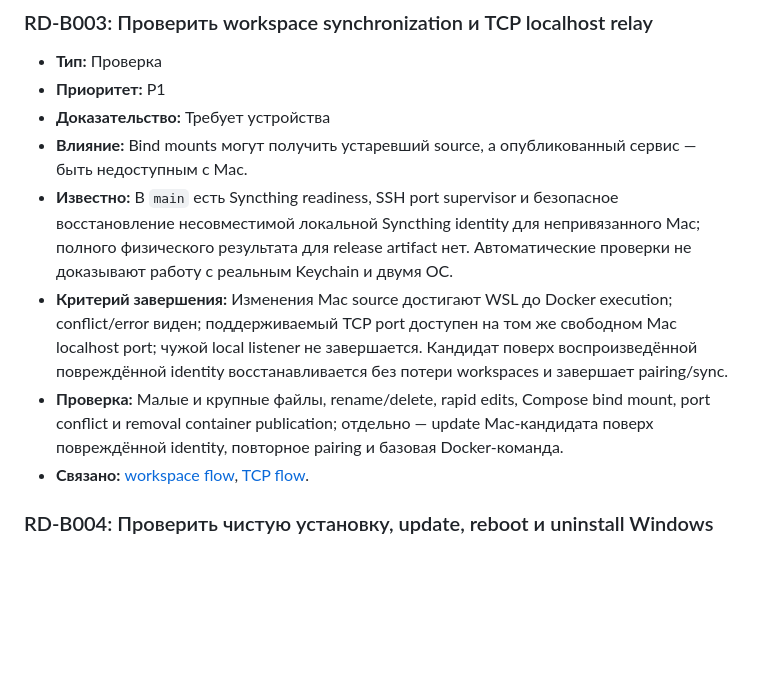
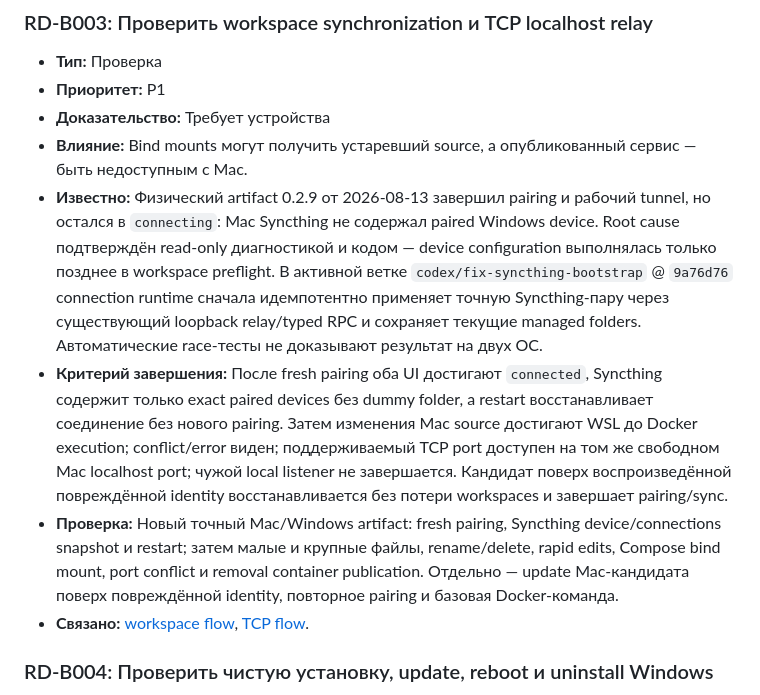
Before and after one commit to Dmitbd/remote-docker, a Markdown page: docs/project/BACKLOG.md, the part around the change. GitHub-like rendering; blank space fills up the shorter version.

```diff
--- a/docs/project/BACKLOG.md
+++ b/docs/project/BACKLOG.md
@@ -62,9 +62,9 @@ Backlog содержит только незавершённую работу.
 - **Приоритет:** P1
 - **Доказательство:** Требует устройства
 - **Влияние:** Bind mounts могут получить устаревший source, а опубликованный сервис — быть недоступным с Mac.
-- **Известно:** В `main` есть Syncthing readiness, SSH port supervisor и безопасное восстановление несовместимой локальной Syncthing identity для непривязанного Mac; полного физического результата для release artifact нет. Автоматические проверки не доказывают работу с реальным Keychain и двумя ОС.
-- **Критерий завершения:** Изменения Mac source достигают WSL до Docker execution; conflict/error виден; поддерживаемый TCP port доступен на том же свободном Mac localhost port; чужой local listener не завершается. Кандидат поверх воспроизведённой повреждённой identity восстанавливается без потери workspaces и завершает pairing/sync.
-- **Проверка:** Малые и крупные файлы, rename/delete, rapid edits, Compose bind mount, port conflict и removal container publication; отдельно — update Mac-кандидата поверх повреждённой identity, повторное pairing и базовая Docker-команда.
+- **Известно:** Физический artifact 0.2.9 от 2026-08-13 завершил pairing и рабочий tunnel, но остался в `connecting`: Mac Syncthing не содержал paired Windows device. Root cause подтверждён read-only диагностикой и кодом — device configuration выполнялась только позднее в workspace preflight. В активной ветке `codex/fix-syncthing-bootstrap` @ `9a76d76` connection runtime сначала идемпотентно применяет точную Syncthing-пару через существующий loopback relay/typed RPC и сохраняет текущие managed folders. Автоматические race-тесты не доказывают результат на двух ОС.
+- **Критерий завершения:** После fresh pairing оба UI достигают `connected`, Syncthing содержит только exact paired devices без dummy folder, а restart восстанавливает соединение без нового pairing. Затем изменения Mac source достигают WSL до Docker execution; conflict/error виден; поддерживаемый TCP port доступен на том же свободном Mac localhost port; чужой local listener не завершается. Кандидат поверх воспроизведённой повреждённой identity восстанавливается без потери workspaces и завершает pairing/sync.
+- **Проверка:** Новый точный Mac/Windows artifact: fresh pairing, Syncthing device/connections snapshot и restart; затем малые и крупные файлы, rename/delete, rapid edits, Compose bind mount, port conflict и removal container publication. Отдельно — update Mac-кандидата поверх повреждённой identity, повторное pairing и базовая Docker-команда.
 - **Связано:** [workspace flow](ARCHITECTURE.md#поток-синхронизации-workspace), [TCP flow](ARCHITECTURE.md#поток-опубликованного-tcp-порта).
 
 ### RD-B004: Проверить чистую установку, update, reboot и uninstall Windows
```
Also changed, not shown: docs/project/ARCHITECTURE.md (+8 -0 lines), docs/project/VERIFICATION.md (+14 -0 lines).
